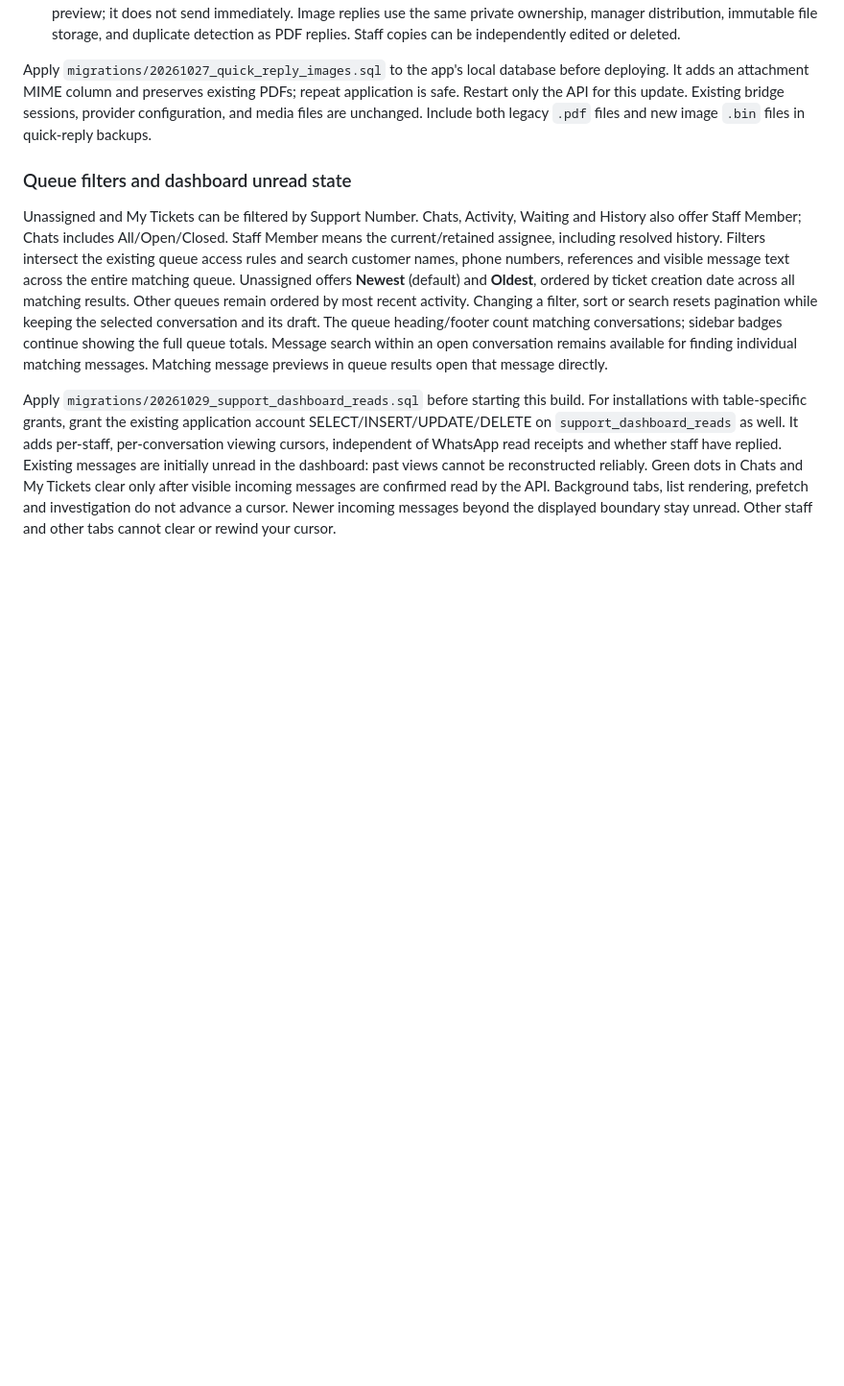
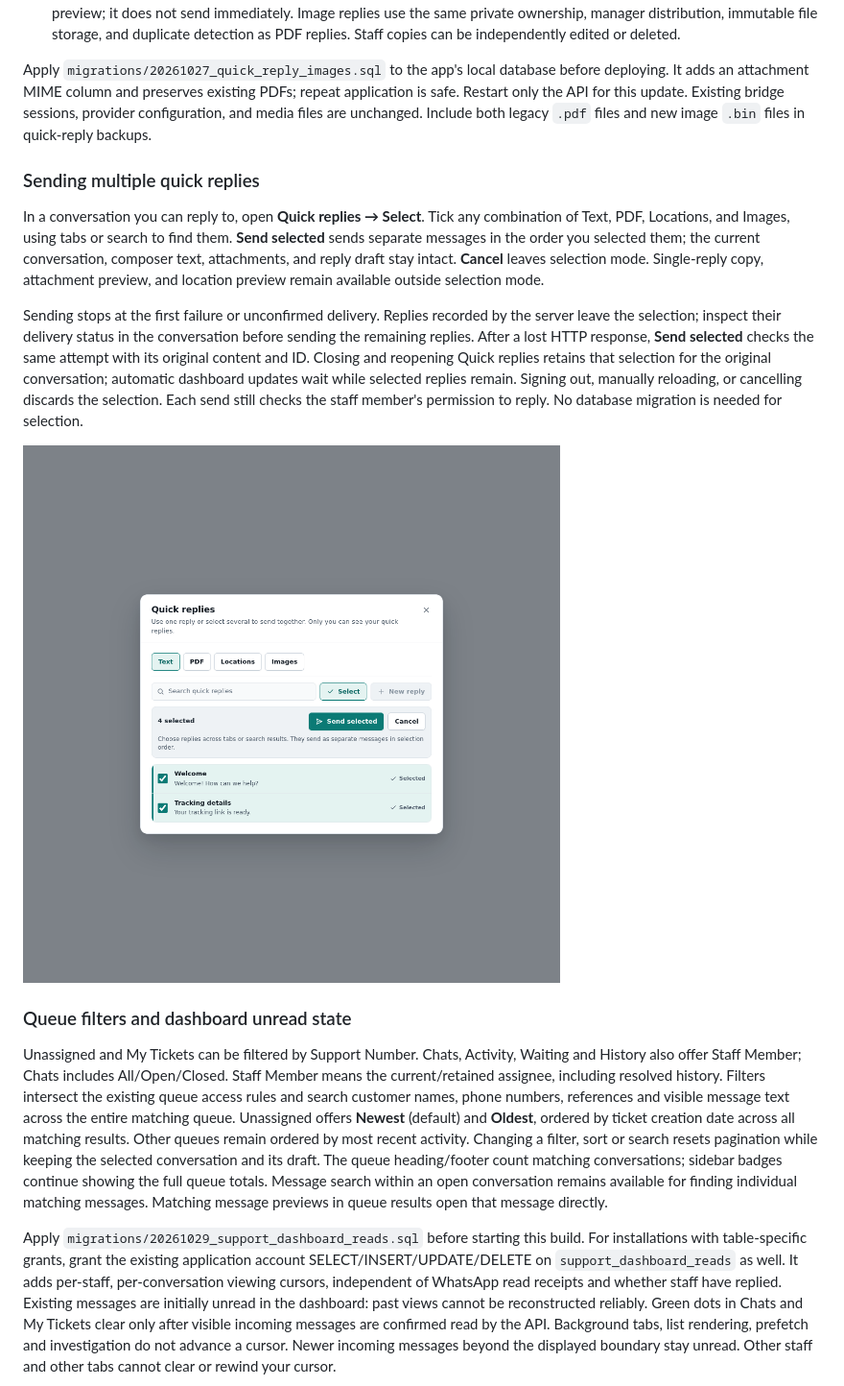
Before and after one commit to riadkassemm/AI-WhatsApp-Shipment-Assistant, a Markdown page: docs/support-platform.md, the part around the change. Shown: that part at 96% size. Drawn GitHub-style; pictures changed too: docs/screenshots/quick-reply-selection.png (added); blank space fills up the shorter version.

```diff
--- a/docs/support-platform.md
+++ b/docs/support-platform.md
@@ -958,6 +958,26 @@ repeat application is safe. Restart only the API for this update. Existing
 bridge sessions, provider configuration, and media files are unchanged. Include
 both legacy `.pdf` files and new image `.bin` files in quick-reply backups.
 
+### Sending multiple quick replies
+
+In a conversation you can reply to, open **Quick replies → Select**. Tick any
+combination of Text, PDF, Locations, and Images, using tabs or search to find
+them. **Send selected** sends separate messages in the order you selected them;
+the current conversation, composer text, attachments, and reply draft stay intact.
+**Cancel** leaves selection mode. Single-reply copy, attachment preview, and
+location preview remain available outside selection mode.
+
+Sending stops at the first failure or unconfirmed delivery. Replies recorded by
+the server leave the selection; inspect their delivery status in the conversation
+before sending the remaining replies. After a lost HTTP response, **Send selected**
+checks the same attempt with its original content and ID. Closing and reopening
+Quick replies retains that selection for the original conversation; automatic
+dashboard updates wait while selected replies remain. Signing out, manually
+reloading, or cancelling discards the selection. Each send still checks the
+staff member's permission to reply. No database migration is needed for selection.
+
+![Multiple quick replies selected using synthetic examples](screenshots/quick-reply-selection.png)
+
 ### Queue filters and dashboard unread state
 
 Unassigned and My Tickets can be filtered by Support Number. Chats, Activity,
```
Also changed, not shown: README.md (+10 -2 lines), 6 other files.
